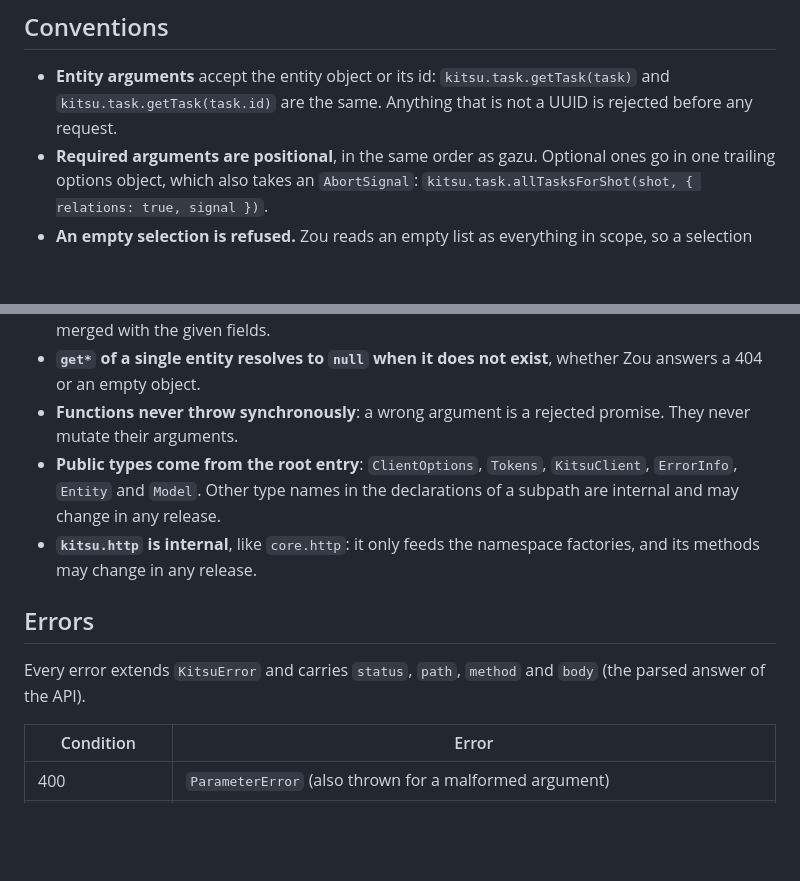
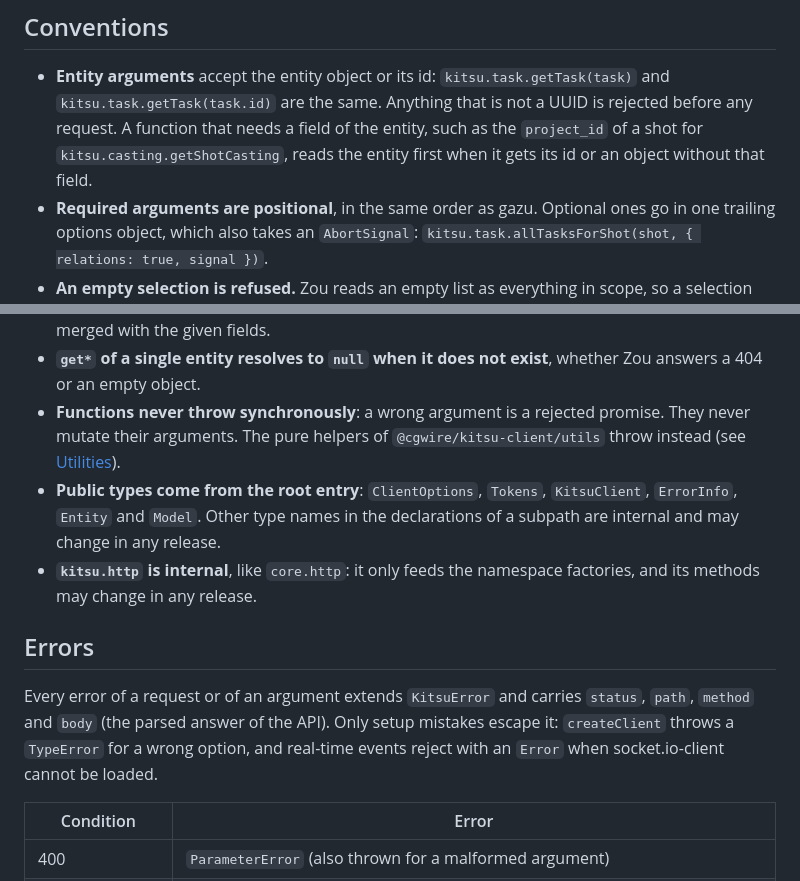
Before and after one commit to cgwire/kitsu-client-js, a Markdown page: docs/conventions.md, 2 parts joined by grey strips. Drawn GitHub-style; blank space fills up the shorter version.

Commit message:
[docs] Tell that reads load the fields they need and which errors escape KitsuError

```diff
--- a/docs/conventions.md
+++ b/docs/conventions.md
@@ -4,7 +4,10 @@
 
 - **Entity arguments** accept the entity object or its id:
   `kitsu.task.getTask(task)` and `kitsu.task.getTask(task.id)` are the same.
-  Anything that is not a UUID is rejected before any request.
+  Anything that is not a UUID is rejected before any request. A function
+  that needs a field of the entity, such as the `project_id` of a shot for
+  `kitsu.casting.getShotCasting`, reads the entity first when it gets its id
+  or an object without that field.
 - **Required arguments are positional**, in the same order as gazu. Optional
   ones go in one trailing options object, which also takes an `AbortSignal`:
   `kitsu.task.allTasksForShot(shot, { relations: true, signal })`.
@@ -24,7 +27,9 @@
 - **`get*` of a single entity resolves to `null` when it does not exist**,
   whether Zou answers a 404 or an empty object.
 - **Functions never throw synchronously**: a wrong argument is a rejected
-  promise. They never mutate their arguments.
+  promise. They never mutate their arguments. The pure helpers of
+  `@cgwire/kitsu-client/utils` throw instead (see
+  [Utilities](./utilities.md)).
 - **Public types come from the root entry**: `ClientOptions`, `Tokens`,
   `KitsuClient`, `ErrorInfo`, `Entity` and `Model`. Other type names in the
   declarations of a subpath are internal and may change in any release.
@@ -33,8 +38,11 @@
 
 ## Errors
 
-Every error extends `KitsuError` and carries `status`, `path`, `method` and
-`body` (the parsed answer of the API).
+Every error of a request or of an argument extends `KitsuError` and carries
+`status`, `path`, `method` and `body` (the parsed answer of the API). Only
+setup mistakes escape it: `createClient` throws a `TypeError` for a wrong
+option, and real-time events reject with an `Error` when socket.io-client
+cannot be loaded.
 
 | Condition             | Error                                                                                                         |
 | --------------------- | ------------------------------------------------------------------------------------------------------------- |
```
